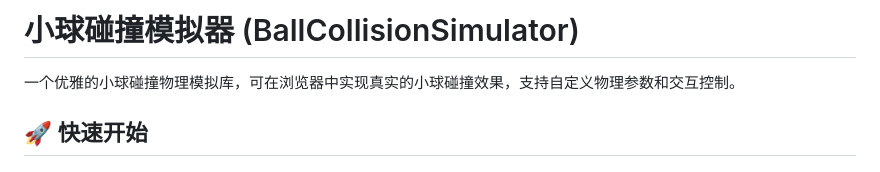
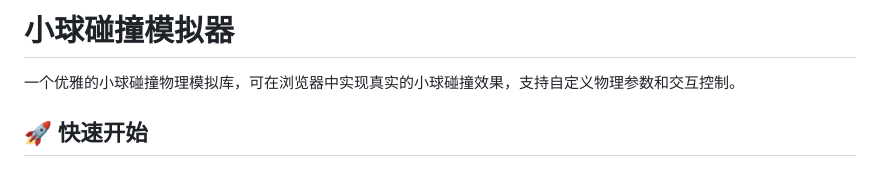
Before and after one commit to Jason4zh/BallsCrash, a Markdown page: README.md, the part around the change. Drawn GitHub-style.

```diff
--- a/README.md
+++ b/README.md
@@ -1,4 +1,4 @@
-# 小球碰撞模拟器 (BallCollisionSimulator)
+# 小球碰撞模拟器
 
 一个优雅的小球碰撞物理模拟库，可在浏览器中实现真实的小球碰撞效果，支持自定义物理参数和交互控制。
 
```
